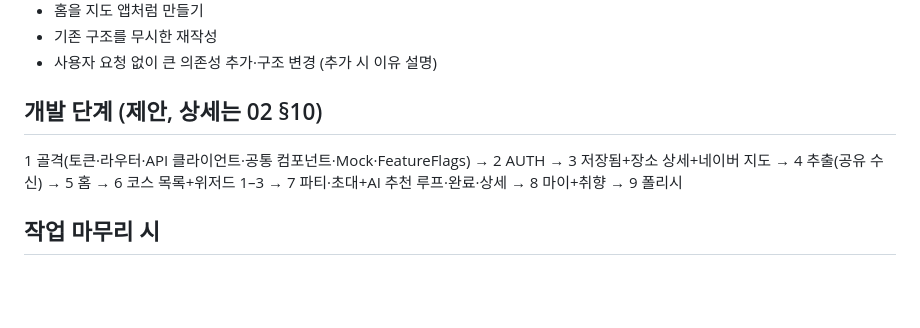
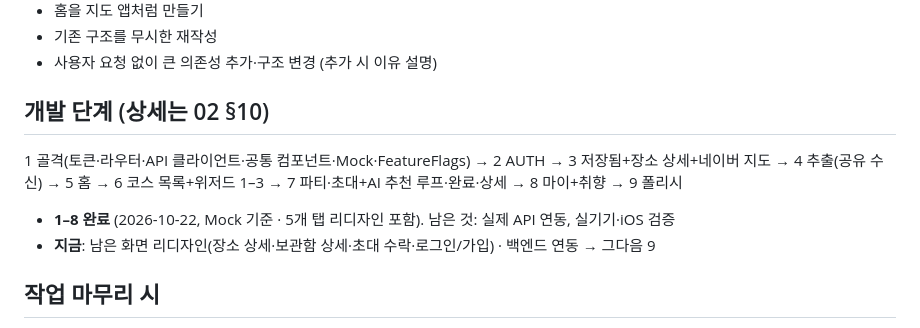
Before and after one commit to lang0311/apt, a Markdown page: CLAUDE.md, the part around the change. Drawn GitHub-style; blank space fills up the shorter version.

```diff
--- a/CLAUDE.md
+++ b/CLAUDE.md
@@ -82,8 +82,10 @@
 - 기존 구조를 무시한 재작성
 - 사용자 요청 없이 큰 의존성 추가·구조 변경 (추가 시 이유 설명)
 
-## 개발 단계 (제안, 상세는 02 §10)
+## 개발 단계 (상세는 02 §10)
 1 골격(토큰·라우터·API 클라이언트·공통 컴포넌트·Mock·FeatureFlags) → 2 AUTH → 3 저장됨+장소 상세+네이버 지도 → 4 추출(공유 수신) → 5 홈 → 6 코스 목록+위저드 1–3 → 7 파티·초대+AI 추천 루프·완료·상세 → 8 마이+취향 → 9 폴리시
+- **1–8 완료** (2026-10-22, Mock 기준 · 5개 탭 리디자인 포함). 남은 것: 실제 API 연동, 실기기·iOS 검증
+- **지금**: 남은 화면 리디자인(장소 상세·보관함 상세·초대 수락·로그인/가입) · 백엔드 연동 → 그다음 9
 
 ## 작업 마무리 시
 - 변경한 것 / 남은 것 / `NEEDS BACKEND` 항목을 짧게 보고한다.
```
Also changed, not shown: docs/02_APP_DEVELOPMENT.md (+11 -9 lines).
